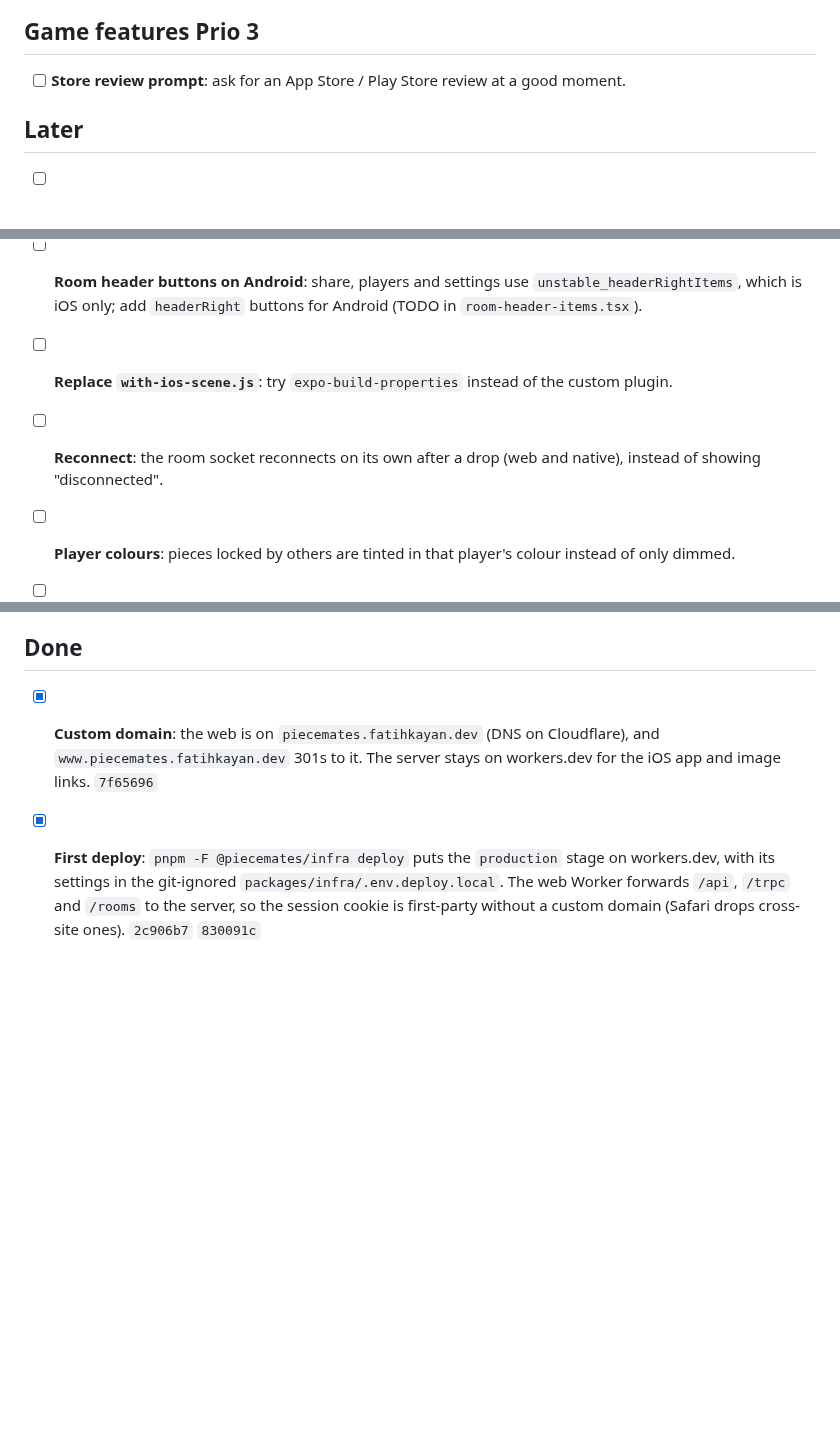
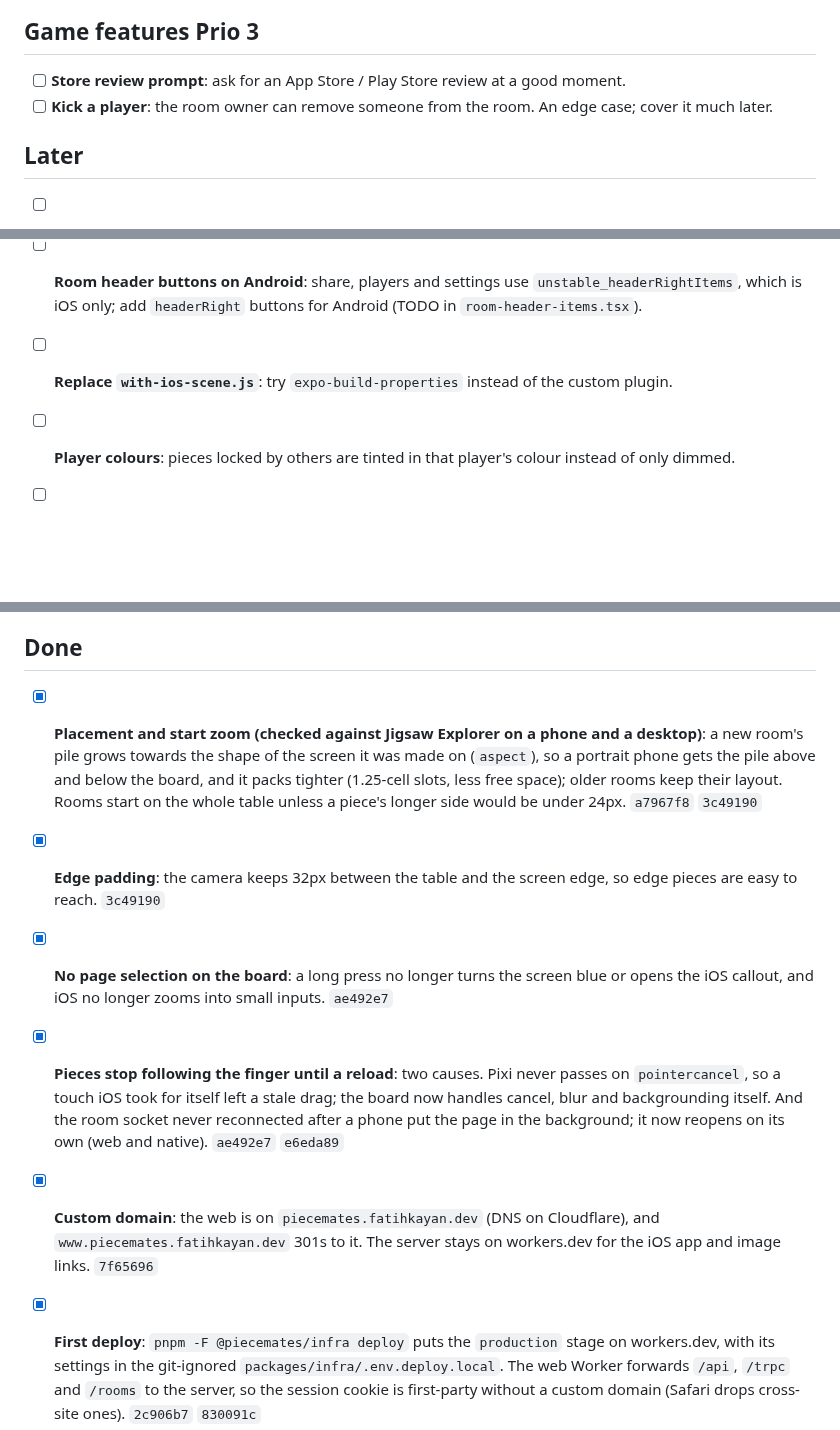
Before and after one commit to fatihkayan20/piecemates, a Markdown page: ROADMAP.md, 3 parts joined by grey strips. GitHub-like rendering; blank space fills up the shorter version.

```diff
--- a/ROADMAP.md
+++ b/ROADMAP.md
@@ -17,13 +17,13 @@ Keep this updated as work lands. Move items to **Done** with the commit that shi
 ## Game features Prio 3
 
 - [ ] **Store review prompt**: ask for an App Store / Play Store review at a good moment.
+- [ ] **Kick a player**: the room owner can remove someone from the room. An edge case; cover it much later.
 
 ## Later
 
 - [ ] **Universal links and app links**: `https://<web>/room/CODE` opens the app when it's installed. Needs the production web domain, an `apple-app-site-association` (with the Apple Team ID, a paid account) and `assetlinks.json` served from it, plus `associatedDomains` / `intentFilters` in `app.json`. Set `EXPO_PUBLIC_WEB_URL` for production builds.
 - [ ] **Room header buttons on Android**: share, players and settings use `unstable_headerRightItems`, which is iOS only; add `headerRight` buttons for Android (TODO in `room-header-items.tsx`).
 - [ ] **Replace `with-ios-scene.js`**: try `expo-build-properties` instead of the custom plugin.
-- [ ] **Reconnect**: the room socket reconnects on its own after a drop (web and native), instead of showing "disconnected".
 - [ ] **Player colours**: pieces locked by others are tinted in that player's colour instead of only dimmed.
 - [ ] **Name prompt on Android**: `askName` uses `Alert.prompt`, which is iOS only; Android needs its own input.
 - [ ] **More samples per category**: `samples.list` already pages by 30; Home shows only the first page. Add "Show more" once categories grow past it.
@@ -65,6 +64,10 @@ Keep this updated as work lands. Move items to **Done** with the commit that shi
 
 ## Done
 
+- [x] **Placement and start zoom (checked against Jigsaw Explorer on a phone and a desktop)**: a new room's pile grows towards the shape of the screen it was made on (`aspect`), so a portrait phone gets the pile above and below the board, and it packs tighter (1.25-cell slots, less free space); older rooms keep their layout. Rooms start on the whole table unless a piece's longer side would be under 24px. `a7967f8` `3c49190`
+- [x] **Edge padding**: the camera keeps 32px between the table and the screen edge, so edge pieces are easy to reach. `3c49190`
+- [x] **No page selection on the board**: a long press no longer turns the screen blue or opens the iOS callout, and iOS no longer zooms into small inputs. `ae492e7`
+- [x] **Pieces stop following the finger until a reload**: two causes. Pixi never passes on `pointercancel`, so a touch iOS took for itself left a stale drag; the board now handles cancel, blur and backgrounding itself. And the room socket never reconnected after a phone put the page in the background; it now reopens on its own (web and native). `ae492e7` `e6eda89`
 - [x] **Custom domain**: the web is on `piecemates.fatihkayan.dev` (DNS on Cloudflare), and `www.piecemates.fatihkayan.dev` 301s to it. The server stays on workers.dev for the iOS app and image links. `7f65696`
 - [x] **First deploy**: `pnpm -F @piecemates/infra deploy` puts the `production` stage on workers.dev, with its settings in the git-ignored `packages/infra/.env.deploy.local`. The web Worker forwards `/api`, `/trpc` and `/rooms` to the server, so the session cookie is first-party without a custom domain (Safari drops cross-site ones). `2c906b7` `830091c`
 - [x] **Touch pinch-zoom on web**: two fingers on empty table zoom and pan with the same `pinchCamera` as iOS (checked in iPhone Safari). `516ef9b`
```
Also changed, not shown: other parts of ROADMAP.md (+0 -1 lines), ARCHITECTURE.md (+9 -4 lines).
